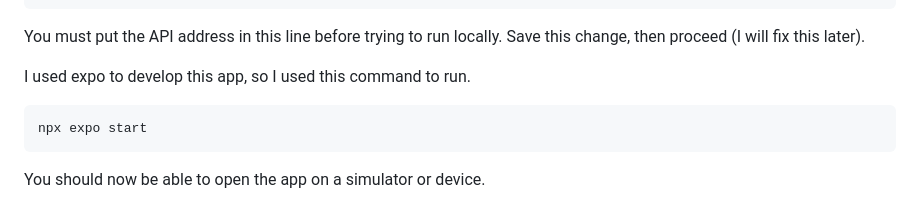
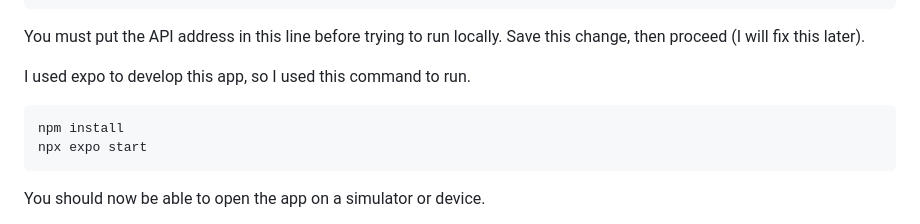
Before and after one commit to asd58584388/tiktok-watermark-removal, a Markdown page: README.md, the part around the change. GitHub-like rendering.

````diff
--- a/README.md
+++ b/README.md
@@ -103,6 +103,7 @@ You must put the API address in this line before trying to run locally. Save thi
 I used expo to develop this app, so I used this command to run.
 
 ```bash
+npm install
 npx expo start
 ```
 
````
